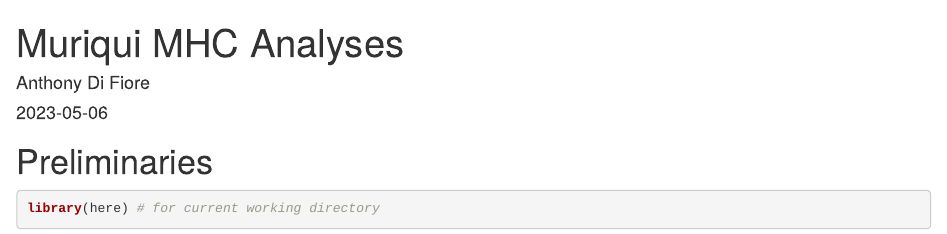
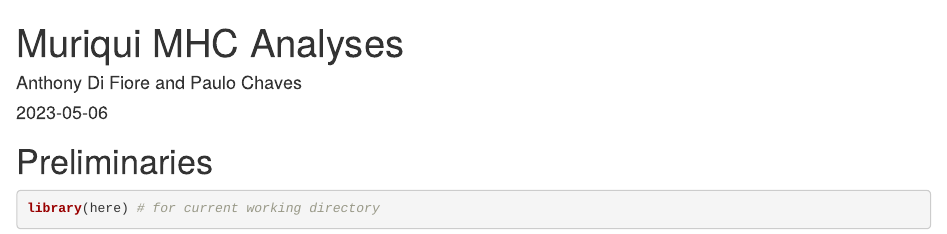
Before and after one commit to difiore/muriqui-MHC, an R Markdown document (Muriqui MHC Analyses.Rmd): the page in a window 1100 px wide, from its top. Rendered offline with R 4.5, knitr and Pandoc, with nearby package versions; some code elsewhere in the file could not run offline.

Commit message:
Update Muriqui MHC Analyses.Rmd

```diff
--- a/Muriqui MHC Analyses.Rmd
+++ b/Muriqui MHC Analyses.Rmd
@@ -1,6 +1,6 @@
 ---
 title: "Muriqui MHC Analyses"
-author: "Anthony Di Fiore"
+author: "Anthony Di Fiore and Paulo Chaves"
 date: "2023-05-06"
 output: html_document
 ---
```
